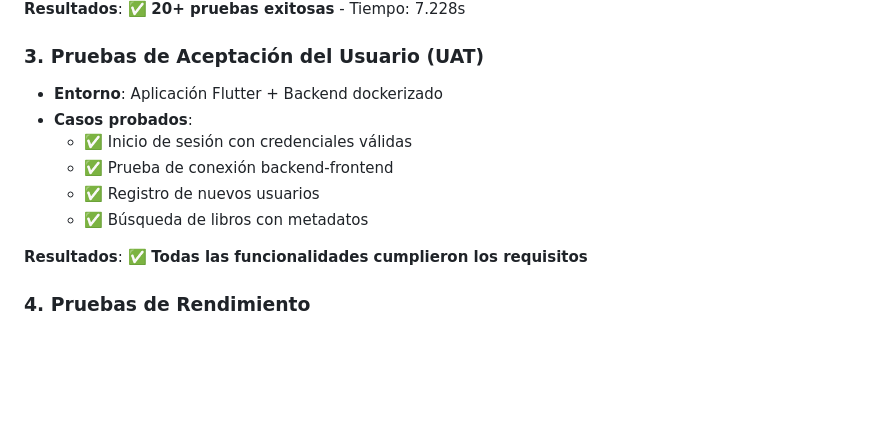
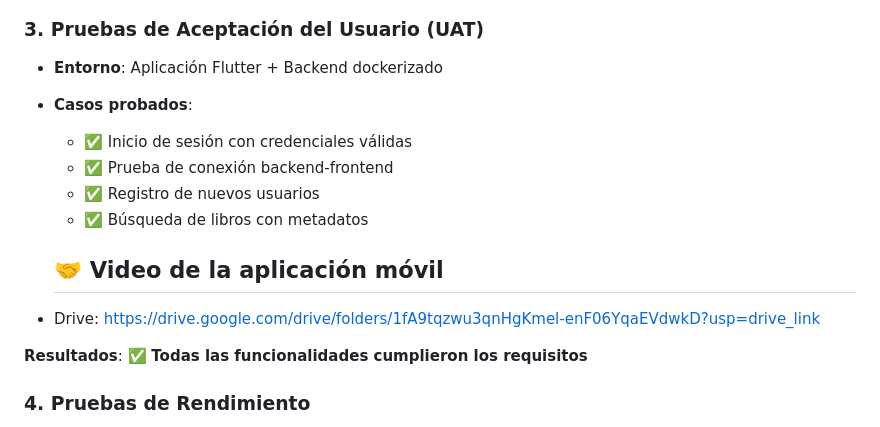
Before and after one commit to LuisGerH/Proyectos_IngenieraSoftware6CV3, a Markdown page: Práctica 5.- Plan de pruebas/readme.md, the part around the change. Rendered like a GitHub page; blank space fills up the shorter version.

```diff
--- a/Práctica 5.- Plan de pruebas/readme.md
+++ b/Práctica 5.- Plan de pruebas/readme.md
@@ -37,6 +37,10 @@ Este proyecto implementa un sistema completo de pruebas para una aplicación web
   - ✅ Prueba de conexión backend-frontend
   - ✅ Registro de nuevos usuarios
   - ✅ Búsqueda de libros con metadatos
+
+  ## 🤝 Video de la aplicación móvil
+
+- Drive: https://drive.google.com/drive/folders/1fA9tqzwu3qnHgKmel-enF06YqaEVdwkD?usp=drive_link
 
 **Resultados**: ✅ **Todas las funcionalidades cumplieron los requisitos**
 
```
